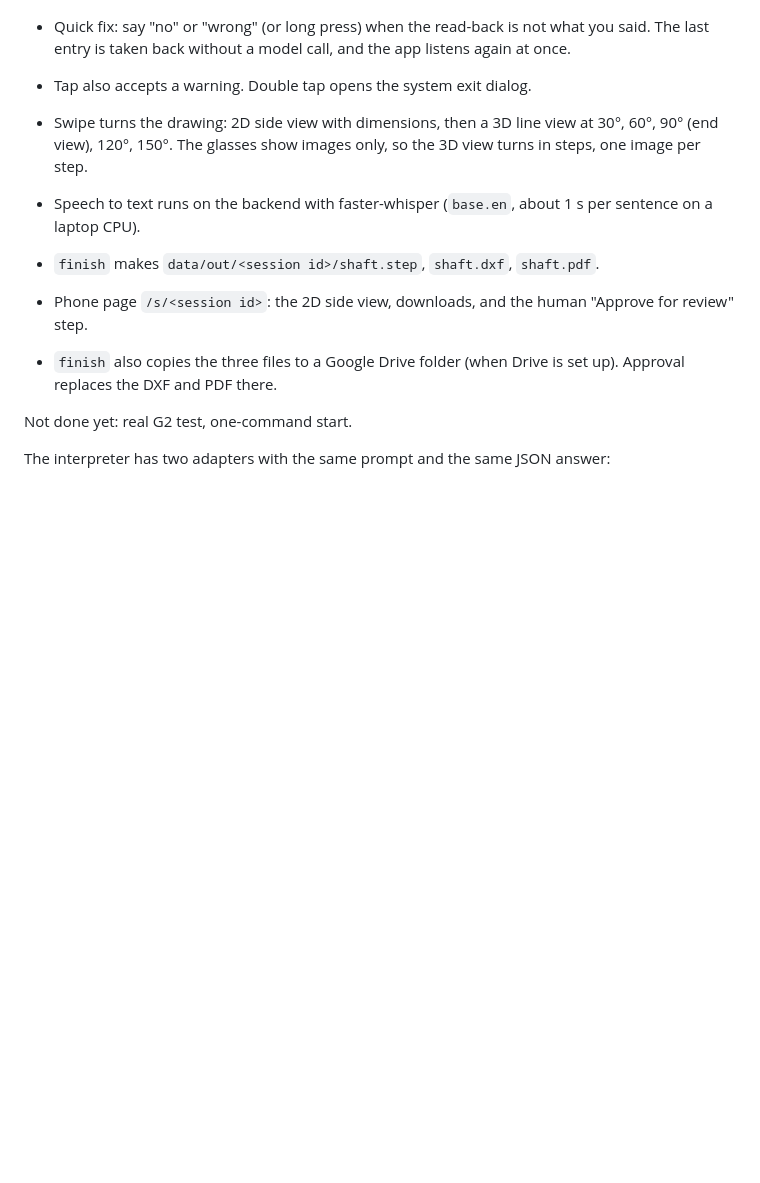
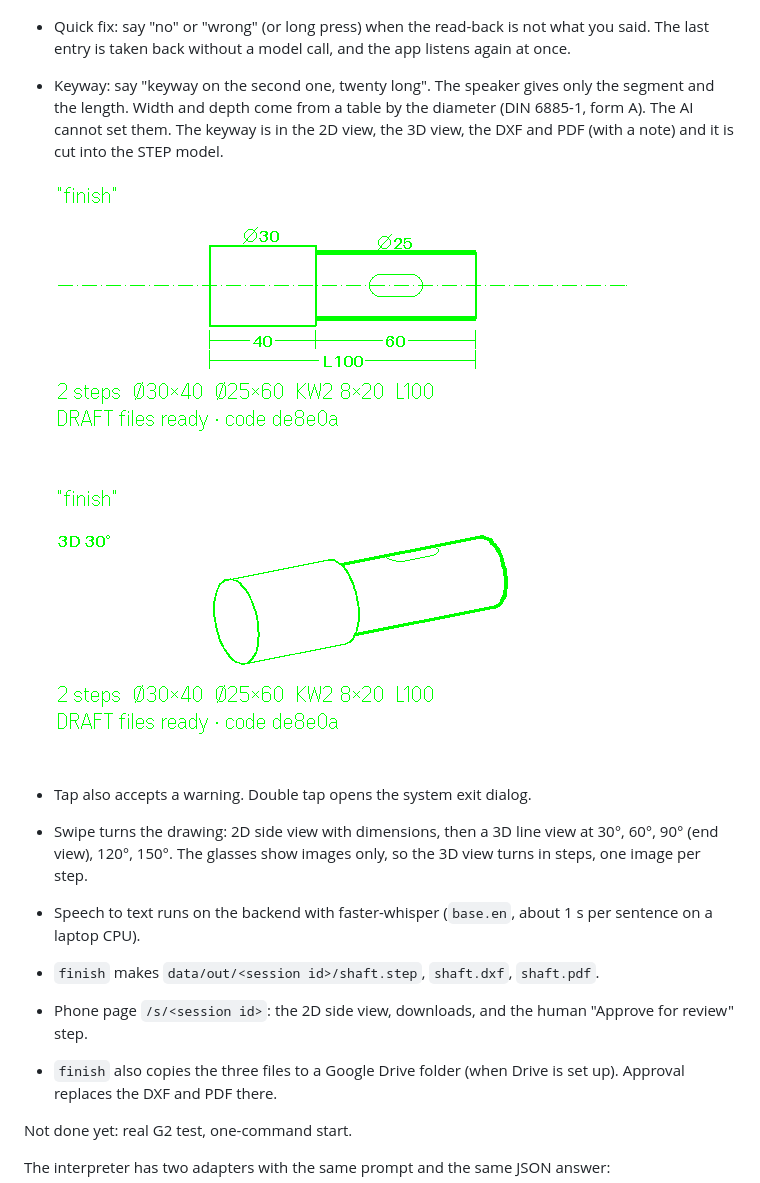
Before and after one commit to csaplard/evencad, a Markdown page: README.md, the part around the change. Rendered like a GitHub page; pictures changed too: docs/img/keyway-2d.png (added), docs/img/keyway-3d.png (added); blank space fills up the shorter version.

```diff
--- a/README.md
+++ b/README.md
@@ -53,6 +53,13 @@ speech → Whisper (on our server) → text → Claude (interpreter) → typed o
   ![Active segment in 2D and 3D](docs/img/active-segment.png)
 - Quick fix: say "no" or "wrong" (or long press) when the read-back is not what you said.
   The last entry is taken back without a model call, and the app listens again at once.
+- Keyway: say "keyway on the second one, twenty long". The speaker gives only the segment and the length.
+  Width and depth come from a table by the diameter (DIN 6885-1, form A). The AI cannot set them.
+  The keyway is in the 2D view, the 3D view, the DXF and PDF (with a note) and it is cut into the STEP model.
+
+  ![Keyway in 2D](docs/img/keyway-2d.png)
+
+  ![Keyway in 3D](docs/img/keyway-3d.png)
 - Tap also accepts a warning. Double tap opens the system exit dialog.
 - Swipe turns the drawing: 2D side view with dimensions, then a 3D line view at 30°, 60°, 90° (end view), 120°, 150°.
   The glasses show images only, so the 3D view turns in steps, one image per step.
```
Also changed, not shown: EVENCAD_SPEC.md (+1 -0 lines), docs/open-questions.md (+7 -0 lines), 13 other files.
